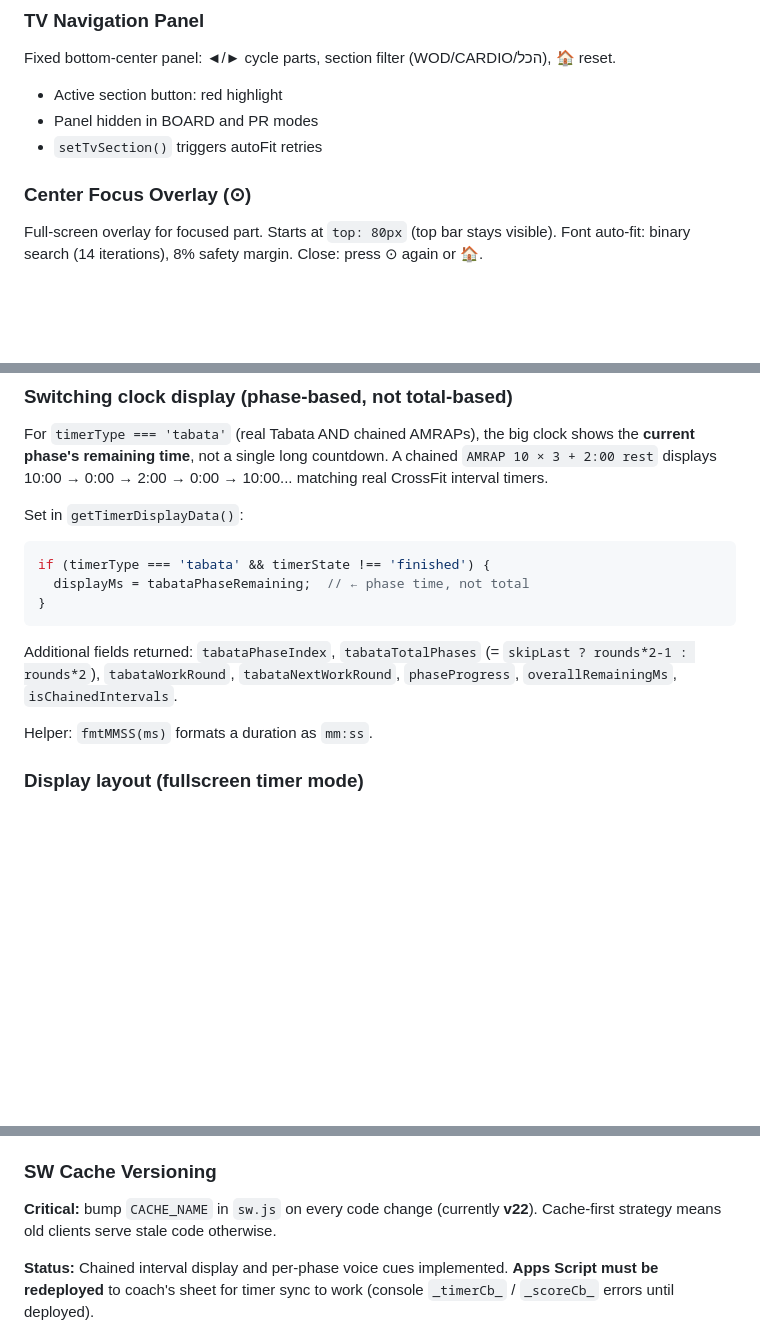
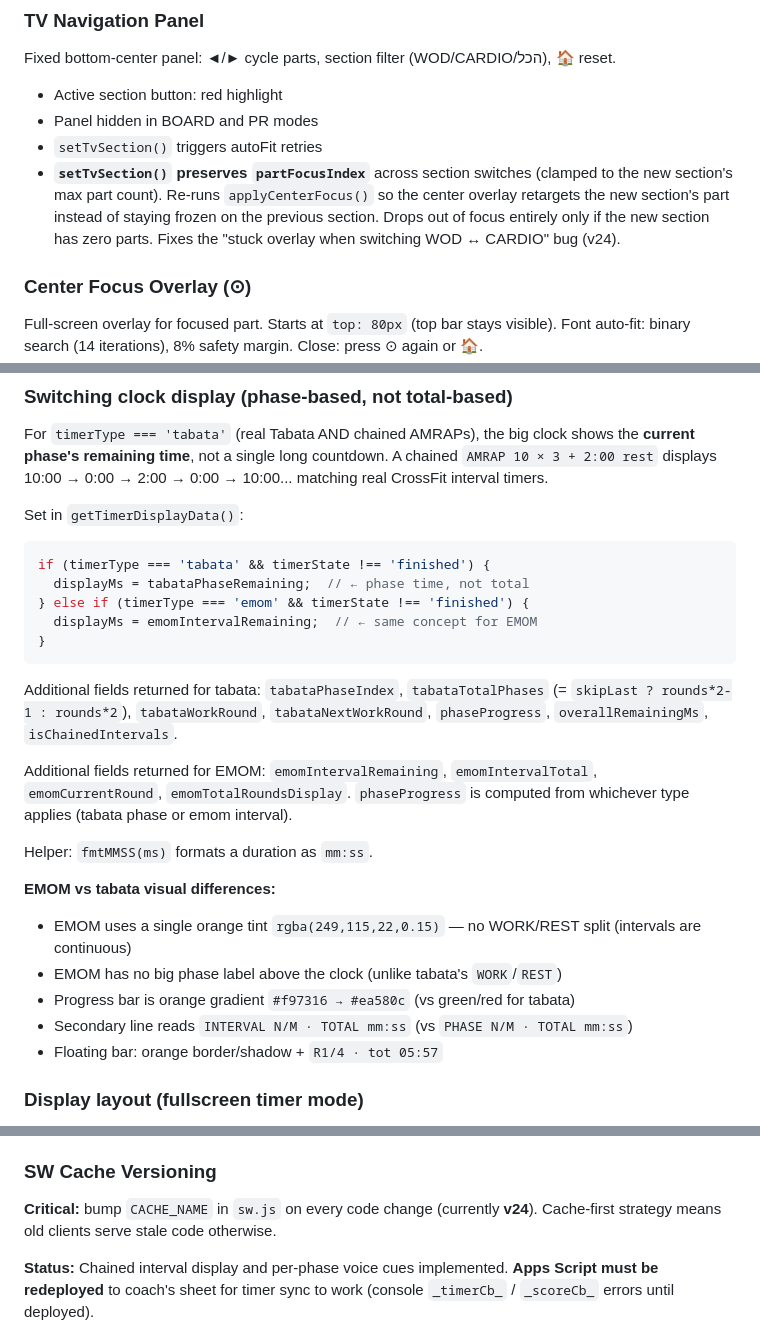
Before and after one commit to noamlow-commits/wod-board, a Markdown page: CLAUDE.md, 3 parts joined by grey strips. Drawn GitHub-style; blank space fills up the shorter version.

Commit message:
Docs: EMOM switching clock + setTvSection bug fix
- Document EMOM per-interval display alongside tabata
- Document setTvSection fix for section-switch center-focus bug
- Bump referenced SW cache version to v24

````diff
--- a/CLAUDE.md
+++ b/CLAUDE.md
@@ -84,6 +84,7 @@ Fixed bottom-center panel: ◄/► cycle parts, section filter (WOD/CARDIO/הכ
 - Active section button: red highlight
 - Panel hidden in BOARD and PR modes
 - `setTvSection()` triggers autoFit retries
+- **`setTvSection()` preserves `partFocusIndex`** across section switches (clamped to the new section's max part count). Re-runs `applyCenterFocus()` so the center overlay retargets the new section's part instead of staying frozen on the previous section. Drops out of focus entirely only if the new section has zero parts. Fixes the "stuck overlay when switching WOD ↔ CARDIO" bug (v24).
 
 ### Center Focus Overlay (⊙)
 Full-screen overlay for focused part. Starts at `top: 80px` (top bar stays visible).
@@ -154,12 +155,23 @@ Set in `getTimerDisplayData()`:
 ```js
 if (timerType === 'tabata' && timerState !== 'finished') {
   displayMs = tabataPhaseRemaining;  // ← phase time, not total
+} else if (timerType === 'emom' && timerState !== 'finished') {
+  displayMs = emomIntervalRemaining;  // ← same concept for EMOM
 }
 ```
 
-Additional fields returned: `tabataPhaseIndex`, `tabataTotalPhases` (= `skipLast ? rounds*2-1 : rounds*2`), `tabataWorkRound`, `tabataNextWorkRound`, `phaseProgress`, `overallRemainingMs`, `isChainedIntervals`.
+Additional fields returned for tabata: `tabataPhaseIndex`, `tabataTotalPhases` (= `skipLast ? rounds*2-1 : rounds*2`), `tabataWorkRound`, `tabataNextWorkRound`, `phaseProgress`, `overallRemainingMs`, `isChainedIntervals`.
+
+Additional fields returned for EMOM: `emomIntervalRemaining`, `emomIntervalTotal`, `emomCurrentRound`, `emomTotalRoundsDisplay`. `phaseProgress` is computed from whichever type applies (tabata phase or emom interval).
 
 Helper: `fmtMMSS(ms)` formats a duration as `mm:ss`.
+
+**EMOM vs tabata visual differences:**
+- EMOM uses a single orange tint `rgba(249,115,22,0.15)` — no WORK/REST split (intervals are continuous)
+- EMOM has no big phase label above the clock (unlike tabata's `WORK`/`REST`)
+- Progress bar is orange gradient `#f97316 → #ea580c` (vs green/red for tabata)
+- Secondary line reads `INTERVAL N/M · TOTAL mm:ss` (vs `PHASE N/M · TOTAL mm:ss`)
+- Floating bar: orange border/shadow + `R1/4 · tot 05:57`
 
 ### Display layout (fullscreen timer mode)
 - Type badge: `INTERVALS` when `skipLastRest === true` (chained AMRAPs), otherwise `TABATA` or raw type
@@ -189,7 +201,7 @@ Flags `_tabataPhaseHalfwayDone` / `_tabataPhaseOneMinDone` / `_tabataPhaseTenSec
 - EMOM interval warning ticks (added 2026-04-13)
 
 ### SW Cache Versioning
-**Critical:** bump `CACHE_NAME` in `sw.js` on every code change (currently **v22**). Cache-first strategy means old clients serve stale code otherwise.
+**Critical:** bump `CACHE_NAME` in `sw.js` on every code change (currently **v24**). Cache-first strategy means old clients serve stale code otherwise.
 
 **Status:** Chained interval display and per-phase voice cues implemented. **Apps Script must be redeployed** to coach's sheet for timer sync to work (console `_timerCb_` / `_scoreCb_` errors until deployed).
 
````
